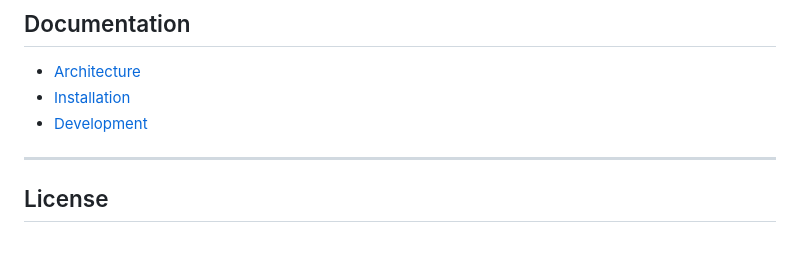
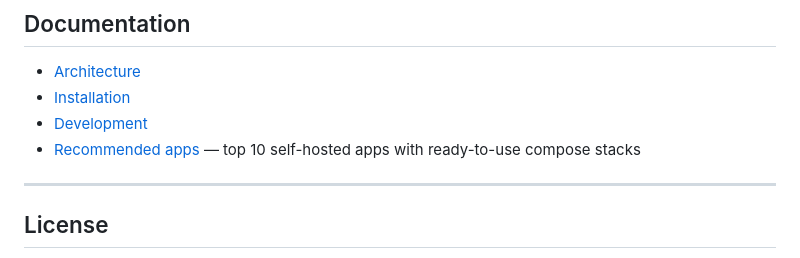
Before and after one commit to oleost/pinneos, a Markdown page: README.md, the part around the change. Rendered like a GitHub page.

```diff
--- a/README.md
+++ b/README.md
@@ -249,6 +249,7 @@ This repo includes a `/add-app` slash command for Claude Code. If you use Claude
 - [Architecture](docs/architecture.md)
 - [Installation](docs/installation.md)
 - [Development](docs/development.md)
+- [Recommended apps](docs/apps.md) — top 10 self-hosted apps with ready-to-use compose stacks
 
 ---
 
```
Also changed, not shown: docs/apps.md (added, +357 -0 lines).
